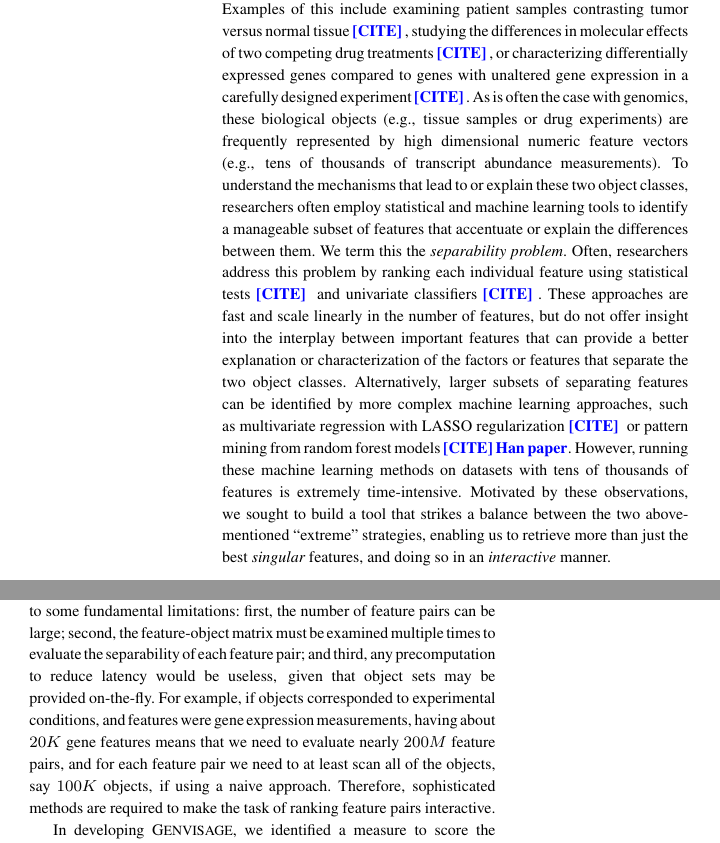
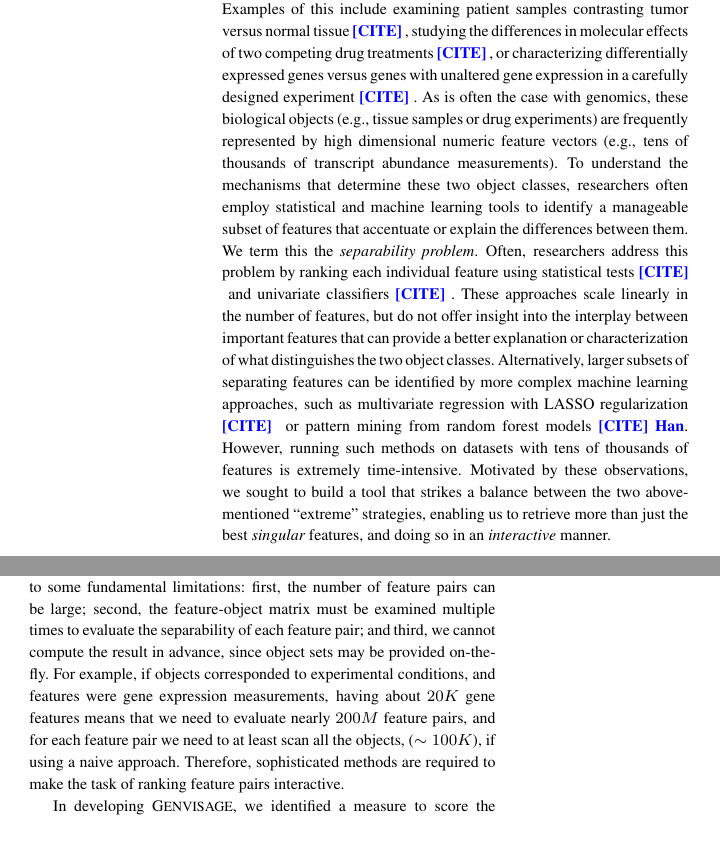
Before and after one commit to slhuang/separability, a LaTeX paper (separability.tex, which reads body.tex): two parts of the columns of page 1 of 12, joined at a grey line, cut so that both start at the same text. The pictures show the PDF file separability.pdf that the author committed with the source.

Commit message:
small local changes

```diff
--- a/body.tex
+++ b/body.tex
@@ -12,13 +12,13 @@ contrasting tumor versus normal tissue \needcite{},
 studying the differences in molecular effects
 of two competing drug treatments \needcite{},
 or characterizing differentially expressed genes
-compared to genes with unaltered gene expression
+versus genes with unaltered gene expression
 in a carefully designed experiment \needcite{}.
 As is often the case with genomics, these
 biological objects (e.g., tissue samples or drug experiments)
 are frequently represented by high dimensional numeric feature vectors (e.g., tens of thousands of transcript abundance measurements).
-To understand the mechanisms that lead to or
-explain these two object classes,
+To understand the mechanisms that determine
+these two object classes,
 researchers often employ statistical and
 machine learning tools to identify a
 manageable subset of features that
@@ -28,15 +28,18 @@ Often, researchers address this problem
 by ranking each individual feature
 using statistical tests \needcite{}
 and univariate classifiers \needcite{}.
-These approaches are fast
-and scale linearly in the number of features,
+These approaches scale linearly in the number of features,
 but do not offer insight into the interplay
 between important features that can provide a better
-explanation or characterization of the factors or features
-that separate the two object classes.
+explanation or characterization of what
+distinguishes the two object classes.
 Alternatively, larger subsets of separating
-features can be identified by more complex machine learning approaches, such as multivariate regression with LASSO regularization \needcite{} or pattern mining from random forest models \needcite{Han paper}.
-However, running these machine learning methods on datasets with tens of thousands of features is extremely time-intensive.
+features can be identified by more complex
+machine learning approaches, such as multivariate
+regression with LASSO regularization \needcite{}
+or pattern mining from random forest models \needcite{Han}.
+However, running such methods on datasets with
+tens of thousands of features is extremely time-intensive.
 Motivated by these observations,
 we sought to build a tool that strikes a balance between the
 two above-mentioned ``extreme''
@@ -65,15 +68,14 @@ first, the number of feature pairs can be large;
 second, the feature-object matrix must be examined
 multiple times to evaluate the separability of
 each feature pair;
-and third, any precomputation to reduce latency
-would be useless, given that
+and third, we cannot compute the result in advance, since
 object sets may be provided on-the-fly.
 For example, if objects corresponded to experimental
 conditions, and features were gene expression measurements,
 having about $20K$ gene features
 means that we need to evaluate nearly $200M$ feature pairs,
-and for each feature pair we need to at least scan all of the objects,
-say $100K$ objects, if using a naive approach.
+and for each feature pair we need to at least scan all the objects,
+($\sim100K$), if using a naive approach.
 Therefore, sophisticated methods are required
 to make the task of ranking feature pairs interactive.
 
```
Also changed, not shown: separability.pdf, 2 other files.
